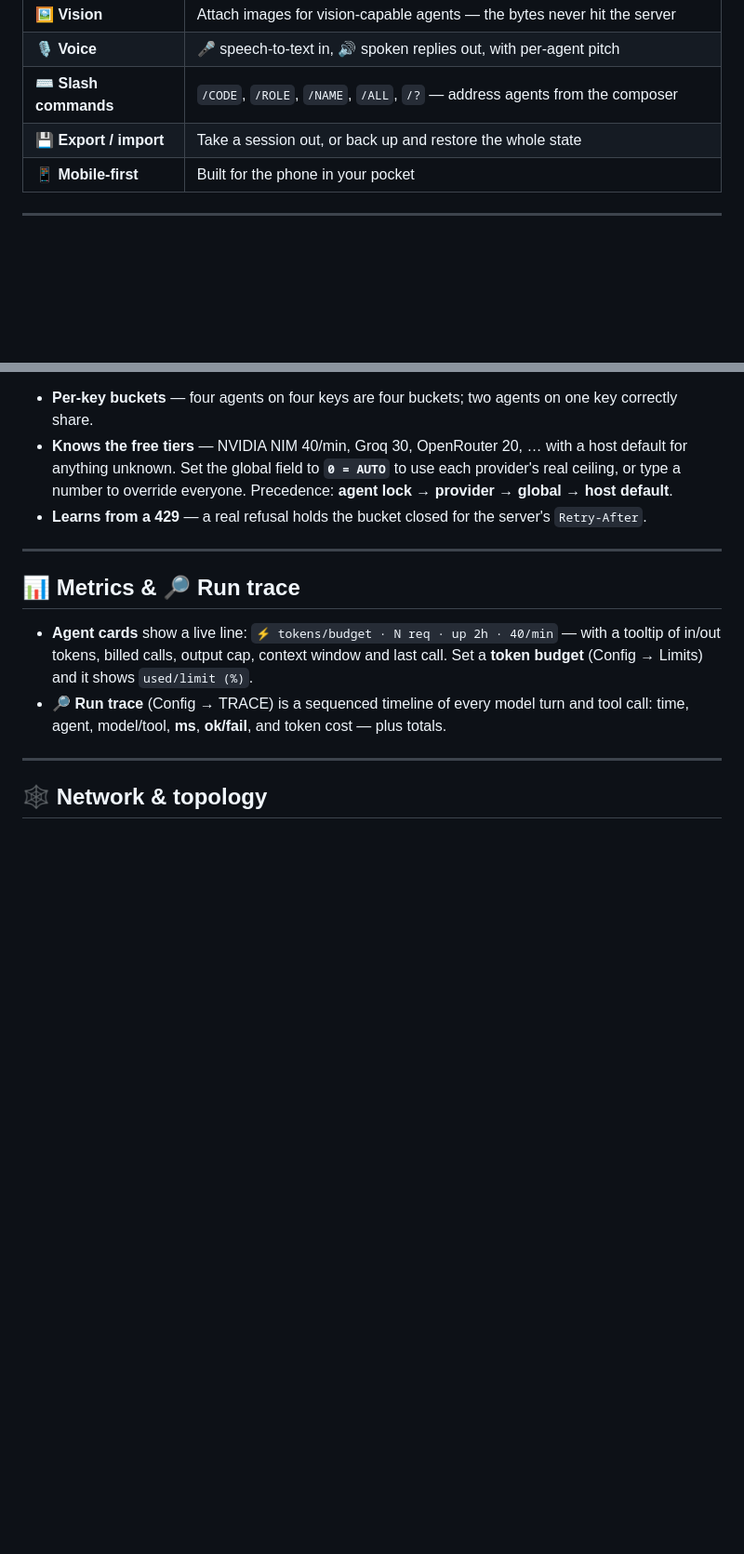
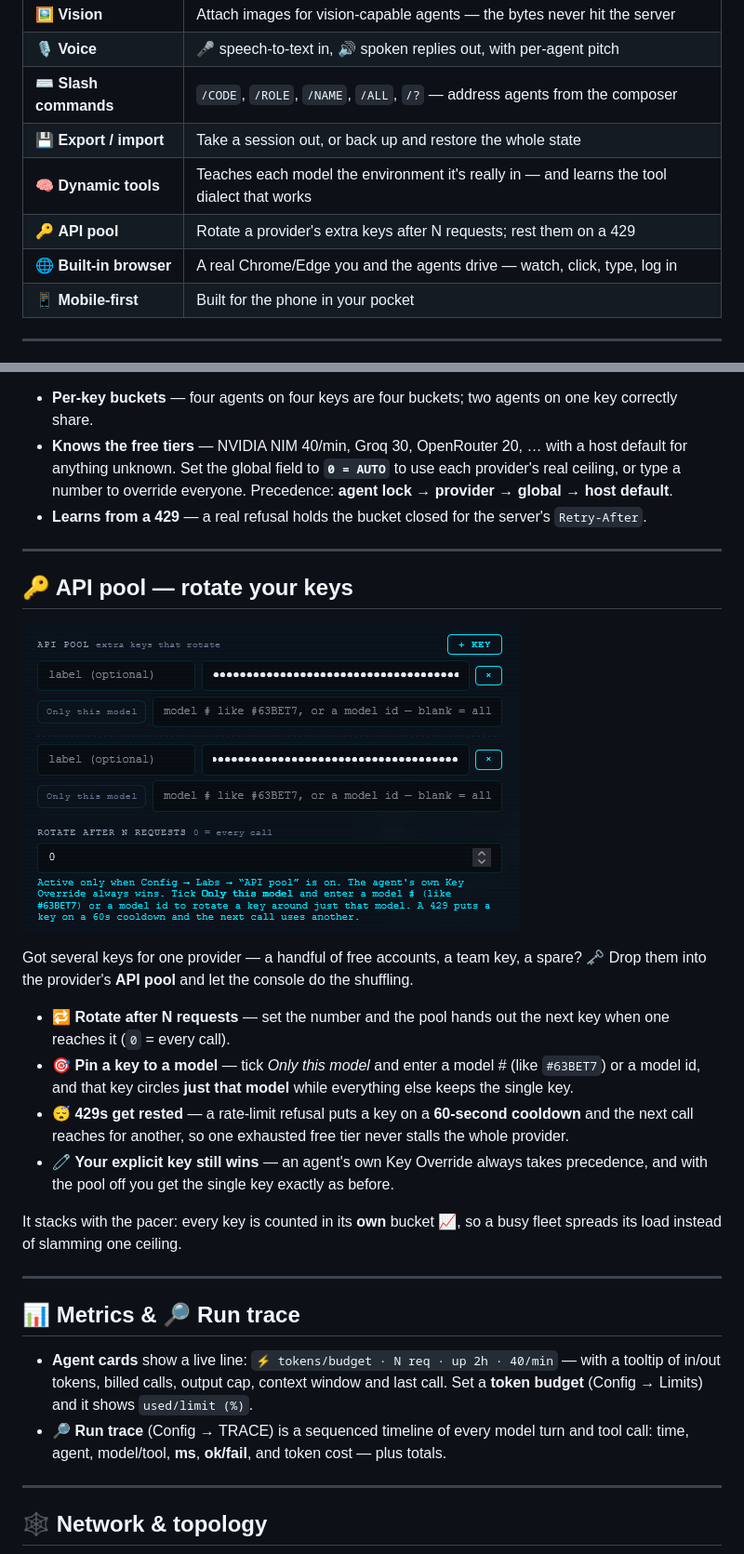
Before and after one commit to MBHudson/Autonomous, a Markdown page: README.md, 2 parts joined by grey strips. Shown: that part at 93% size. Drawn GitHub-style; pictures changed too: screenshots/API-Pool.png (added); blank space fills up the shorter version.

```diff
--- a/README.md
+++ b/README.md
@@ -40,6 +40,9 @@ Made with 💙 by [MBHudson](https://github.com/mbhudson/)
 | 🎙️ **Voice** | 🎤 speech-to-text in, 🔊 spoken replies out, with per-agent pitch |
 | ⌨️ **Slash commands** | `/CODE`, `/ROLE`, `/NAME`, `/ALL`, `/?` — address agents from the composer |
 | 💾 **Export / import** | Take a session out, or back up and restore the whole state |
+| 🧠 **Dynamic tools** | Teaches each model the environment it's really in — and learns the tool dialect that works |
+| 🔑 **API pool** | Rotate a provider's extra keys after N requests; rest them on a 429 |
+| 🌐 **Built-in browser** | A real Chrome/Edge you and the agents drive — watch, click, type, log in |
 | 📱 **Mobile-first** | Built for the phone in your pocket |
 
 ---
@@ -210,6 +228,21 @@ A 40-requests-per-minute key dies when 16 chart nodes fire at once. The pacer co
 - **Per-key buckets** — four agents on four keys are four buckets; two agents on one key correctly share.
 - **Knows the free tiers** — NVIDIA NIM 40/min, Groq 30, OpenRouter 20, … with a host default for anything unknown. Set the global field to **`0 = AUTO`** to use each provider's real ceiling, or type a number to override everyone. Precedence: **agent lock → provider → global → host default**.
 - **Learns from a 429** — a real refusal holds the bucket closed for the server's `Retry-After`.
+
+---
+
+## 🔑 API pool — rotate your keys
+
+![Provider editor → API pool: extra keys, model scoping and rotate-after-N](screenshots/API-Pool.png)
+
+Got several keys for one provider — a handful of free accounts, a team key, a spare? 🗝️ Drop them into the provider's **API pool** and let the console do the shuffling.
+
+- 🔁 **Rotate after N requests** — set the number and the pool hands out the next key when one reaches it (`0` = every call).
+- 🎯 **Pin a key to a model** — tick *Only this model* and enter a model # (like `#63BET7`) or a model id, and that key circles **just that model** while everything else keeps the single key.
+- 😴 **429s get rested** — a rate-limit refusal puts a key on a **60-second cooldown** and the next call reaches for another, so one exhausted free tier never stalls the whole provider.
+- 🧷 **Your explicit key still wins** — an agent's own Key Override always takes precedence, and with the pool off you get the single key exactly as before.
+
+It stacks with the pacer: every key is counted in its **own** bucket 📈, so a busy fleet spreads its load instead of slamming one ceiling.
 
 ---
 
```
Also changed, not shown: other parts of README.md (+28 -0 lines), screenshots/Browser.png (added), screenshots/Learn-Dialect.png (added).
